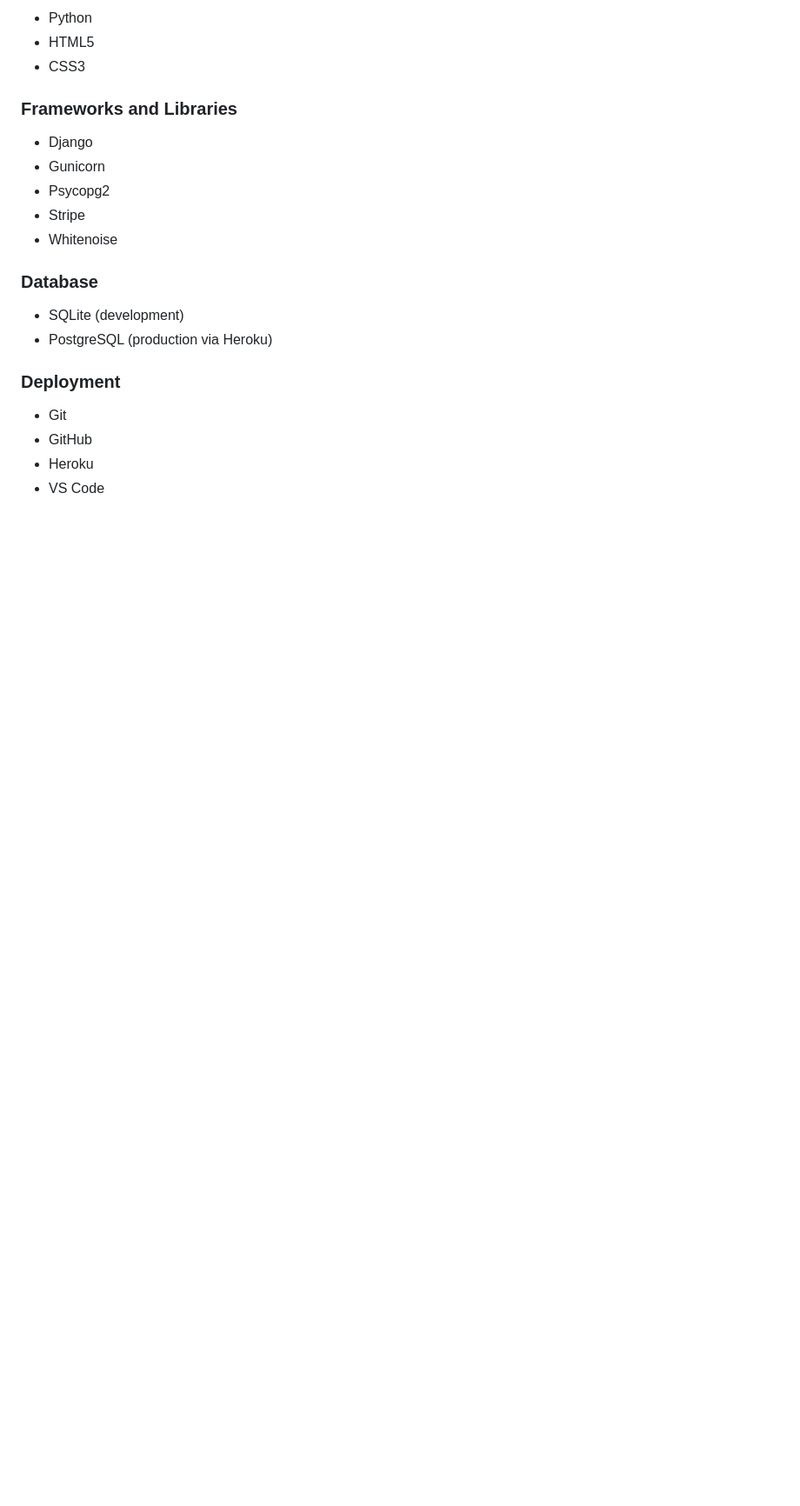
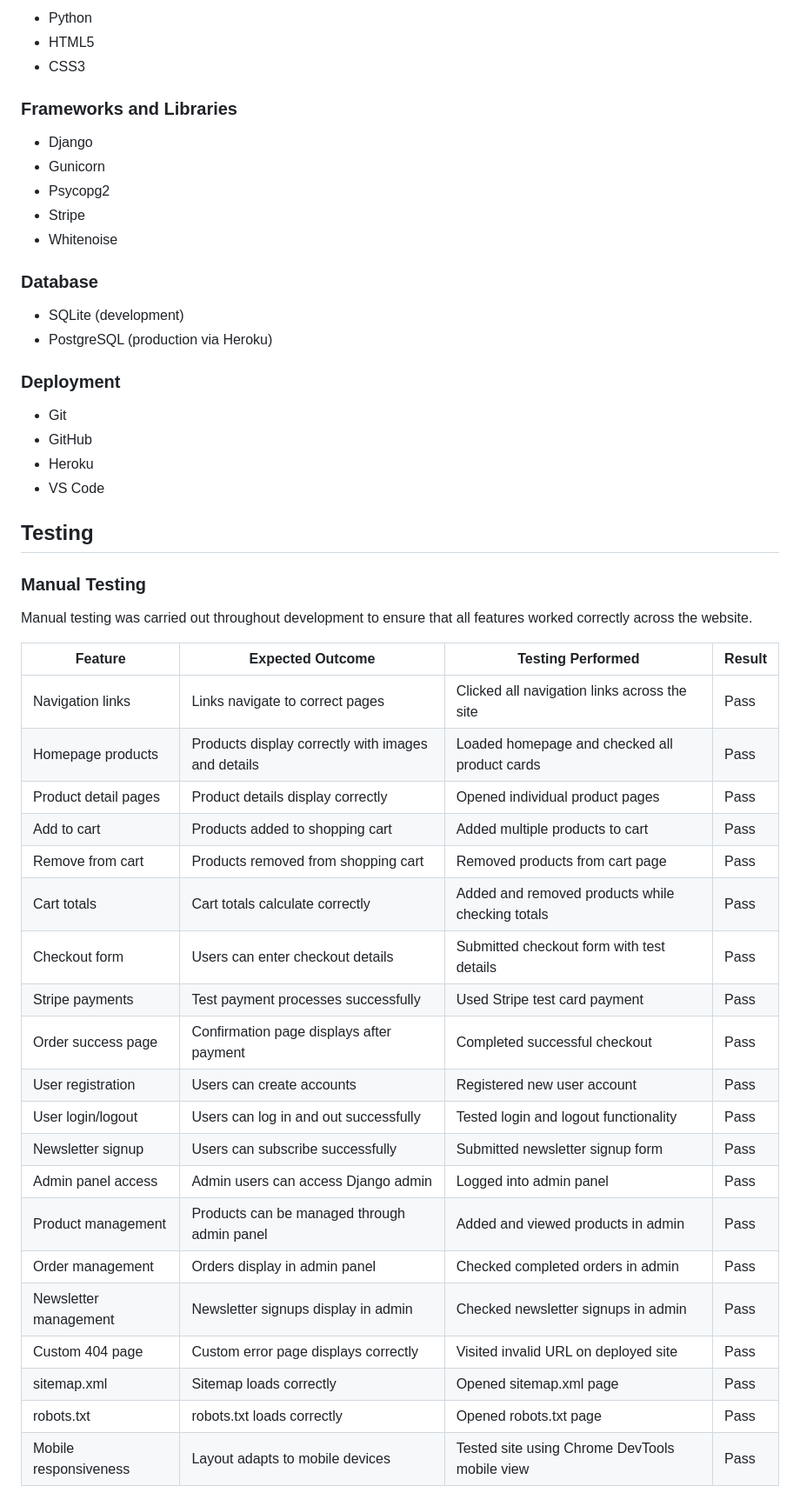
Before and after one commit to GabeColetta24/gamegear_store, a Markdown page: README.md, the part around the change. Shown at 87% size. GitHub-like rendering; blank space fills up the shorter version.

Commit message:
Add README manual testing section

```diff
--- a/README.md
+++ b/README.md
@@ -246,3 +246,33 @@ Several additional features could be added in future development updates:
 - GitHub
 - Heroku
 - VS Code
+
+
+## Testing
+
+### Manual Testing
+
+Manual testing was carried out throughout development to ensure that all features worked correctly across the website.
+
+| Feature | Expected Outcome | Testing Performed | Result |
+|---|---|---|---|
+| Navigation links | Links navigate to correct pages | Clicked all navigation links across the site | Pass |
+| Homepage products | Products display correctly with images and details | Loaded homepage and checked all product cards | Pass |
+| Product detail pages | Product details display correctly | Opened individual product pages | Pass |
+| Add to cart | Products added to shopping cart | Added multiple products to cart | Pass |
+| Remove from cart | Products removed from shopping cart | Removed products from cart page | Pass |
+| Cart totals | Cart totals calculate correctly | Added and removed products while checking totals | Pass |
+| Checkout form | Users can enter checkout details | Submitted checkout form with test details | Pass |
+| Stripe payments | Test payment processes successfully | Used Stripe test card payment | Pass |
+| Order success page | Confirmation page displays after payment | Completed successful checkout | Pass |
+| User registration | Users can create accounts | Registered new user account | Pass |
+| User login/logout | Users can log in and out successfully | Tested login and logout functionality | Pass |
+| Newsletter signup | Users can subscribe successfully | Submitted newsletter signup form | Pass |
+| Admin panel access | Admin users can access Django admin | Logged into admin panel | Pass |
+| Product management | Products can be managed through admin panel | Added and viewed products in admin | Pass |
+| Order management | Orders display in admin panel | Checked completed orders in admin | Pass |
+| Newsletter management | Newsletter signups display in admin | Checked newsletter signups in admin | Pass |
+| Custom 404 page | Custom error page displays correctly | Visited invalid URL on deployed site | Pass |
+| sitemap.xml | Sitemap loads correctly | Opened sitemap.xml page | Pass |
+| robots.txt | robots.txt loads correctly | Opened robots.txt page | Pass |
+| Mobile responsiveness | Layout adapts to mobile devices | Tested site using Chrome DevTools mobile view | Pass |
```
